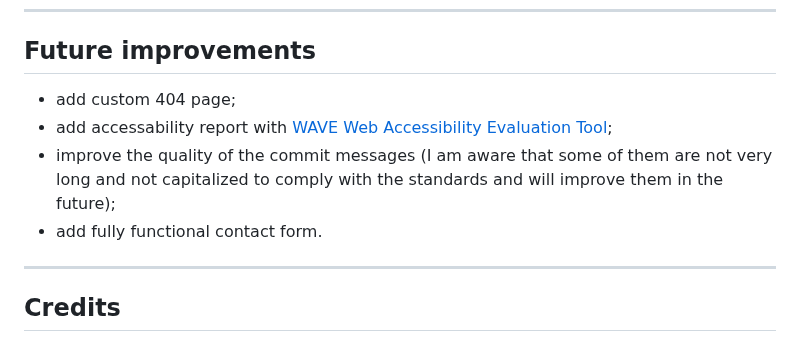
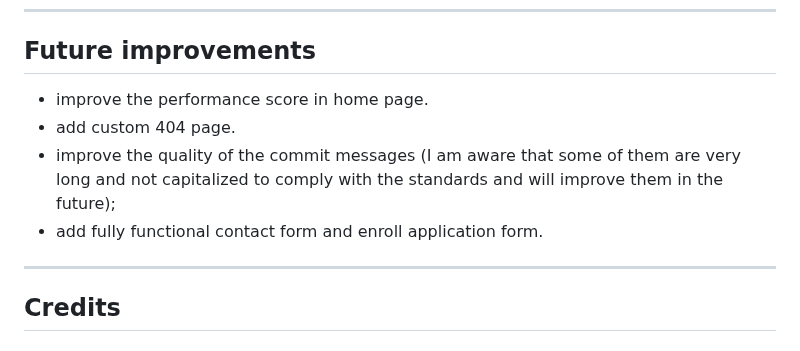
Before and after one commit to Aziz-Ibrahim/Shinsei-academy, a Markdown page: README.md, the part around the change. Drawn GitHub-style.

Commit message:
Add lighthouse target in improvements

```diff
--- a/README.md
+++ b/README.md
@@ -328,10 +328,10 @@ In your IDE Terminal, type the following command to clone my repository:
 ---
 
 ## Future improvements
-- add custom 404 page;
-- add accessability report with [WAVE Web Accessibility Evaluation Tool](https://wave.webaim.org/);
-- improve the quality of the commit messages (I am aware that some of them are not very long and not capitalized to comply with the standards and will improve them in the future);
-- add fully functional contact form.
+- improve the performance score in home page.
+- add custom 404 page.
+- improve the quality of the commit messages (I am aware that some of them are very long and not capitalized to comply with the standards and will improve them in the future);
+- add fully functional contact form and enroll application form.
 
 ---
 ## Credits
```
